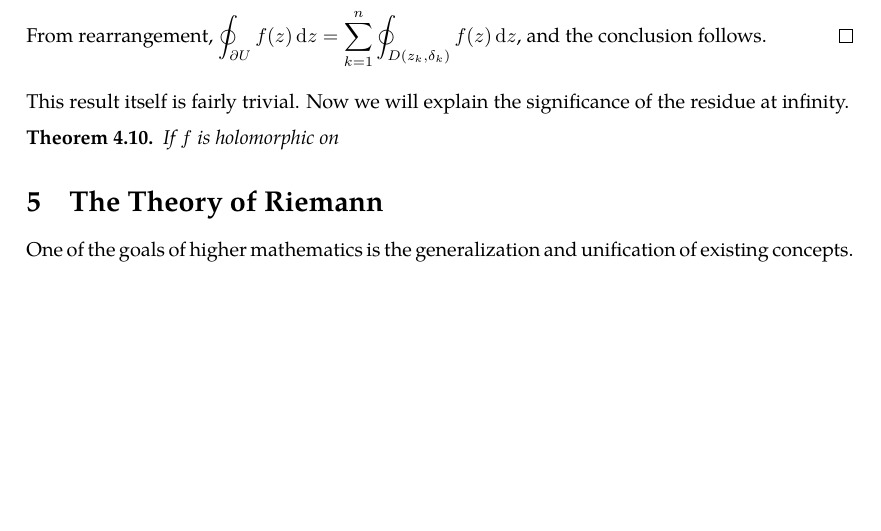
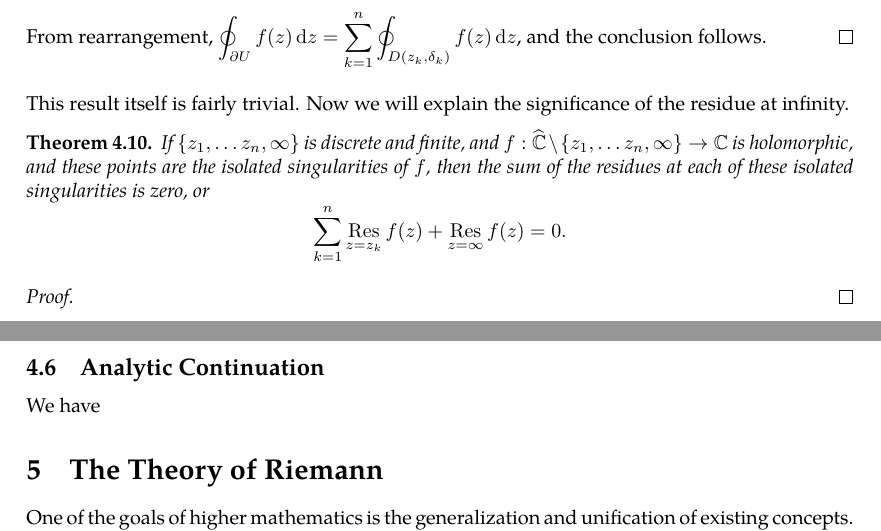
Before and after one commit to slipperking/complex-analysis-latex, a LaTeX document (main.tex): part of page 83 of 84 before the commit and two parts of pages 83 and 84 of 84 after it, the two joined at a grey line, cut so that both start at the same text, the shorter picture padded with empty space. Compiled offline with pdfLaTeX.

Commit message:
overleaf_to_git (Tue Jul  1 00:19:32 2025 -0700): update main.tex from r16519 to r16537

```diff
--- a/main.tex
+++ b/main.tex
@@ -2067,8 +2067,13 @@ In this definition, if \[f(z)=\sum_{n=-\infty}^\infty c_nz^n\Longleftrightarrow
 \end{proof}
 This result itself is fairly trivial. Now we will explain the significance of the residue at infinity.
 \begin{theorem}
-    If \(f\) is holomorphic on
-\end{theorem}
+    If \(\qty{z_1,\ldots z_n,\infty}\) is discrete and finite, and \(f:\riemannsphere\setminus\qty{z_1,\ldots z_n,\infty}\to\mathbb{C}\) is holomorphic, and these points are the isolated singularities of \(f\), then the sum of the residues at each of these isolated singularities is zero, or \[\sum_{k=1}^n\residue_{z=z_k} f(z)+\residue_{z=\infty}f(z)=0.\]
+\end{theorem}
+\begin{proof}
+
+\end{proof}
+\subsection{Analytic Continuation}
+We have
 \section{The Theory of Riemann}
 One of the goals of higher mathematics is the generalization and unification of existing concepts. As we have seen, traditional complex analysis is the generalization of calculus to functions of complex variables, while the unique properties of holomorphic functions do not correspond to any of those in classical calculus. The Residue Theorem in \chpref{sec:cauchyresiduetheorem} is a result from a generalization that can be applied to real-valued integrals.
 
```
Also changed, not shown: main.tex (8 more changed lines).
